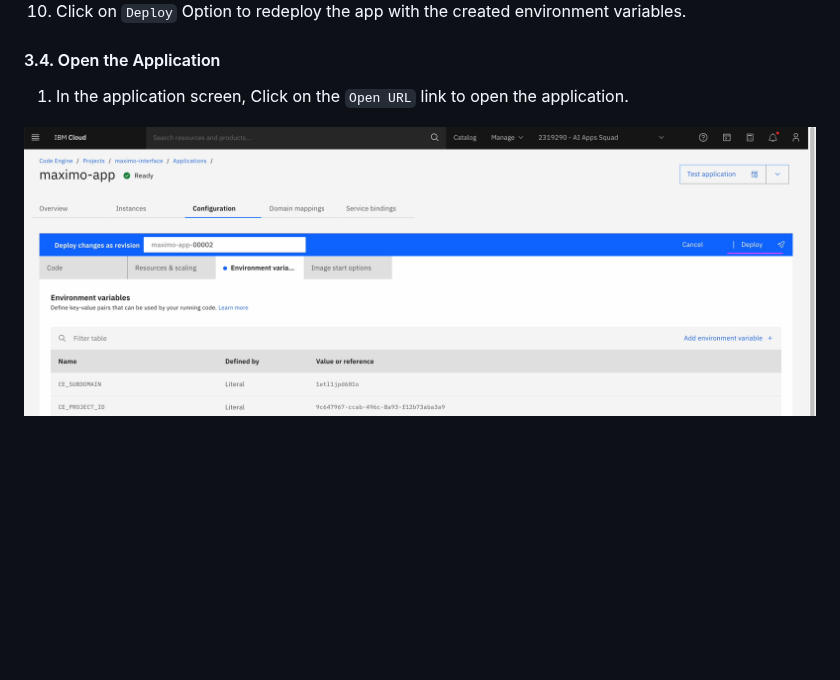
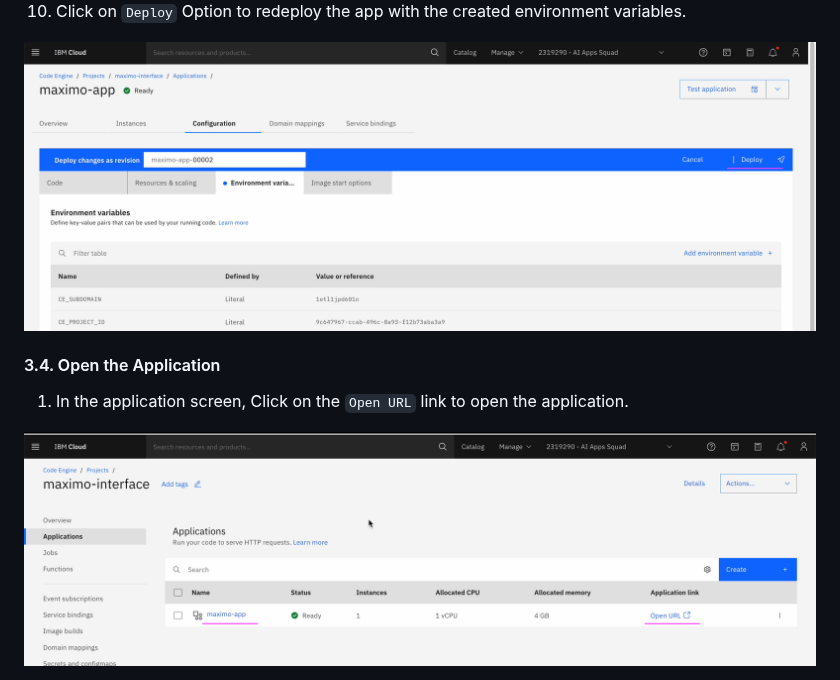
Before and after one commit to GandhiCloudLab/watsonx-maximo-assistant, a Markdown page: readme.md, the part around the change. Rendered like a GitHub page; blank space fills up the shorter version.

```diff
--- a/readme.md
+++ b/readme.md
@@ -198,9 +198,10 @@ The application page get displayed.
 
 10. Click on `Deploy` Option to redeploy the app with the created environment variables.
 
+<img src="images/image23.png">
 
 #### 3.4. Open the Application
 
 1. In the application screen, Click on the `Open URL` link to open the application.
 
-<img src="images/image23.png">
+<img src="images/image24.png">
```
